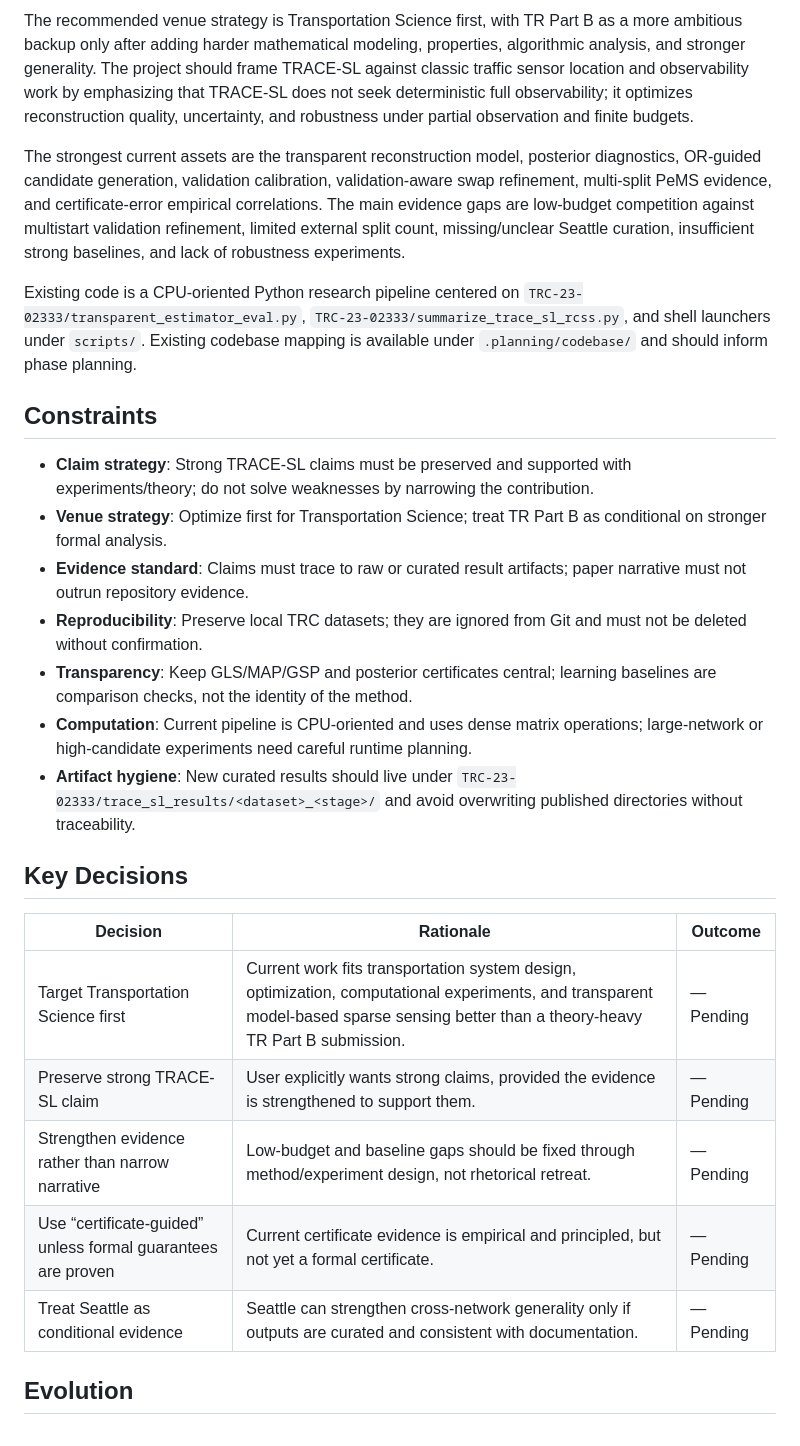
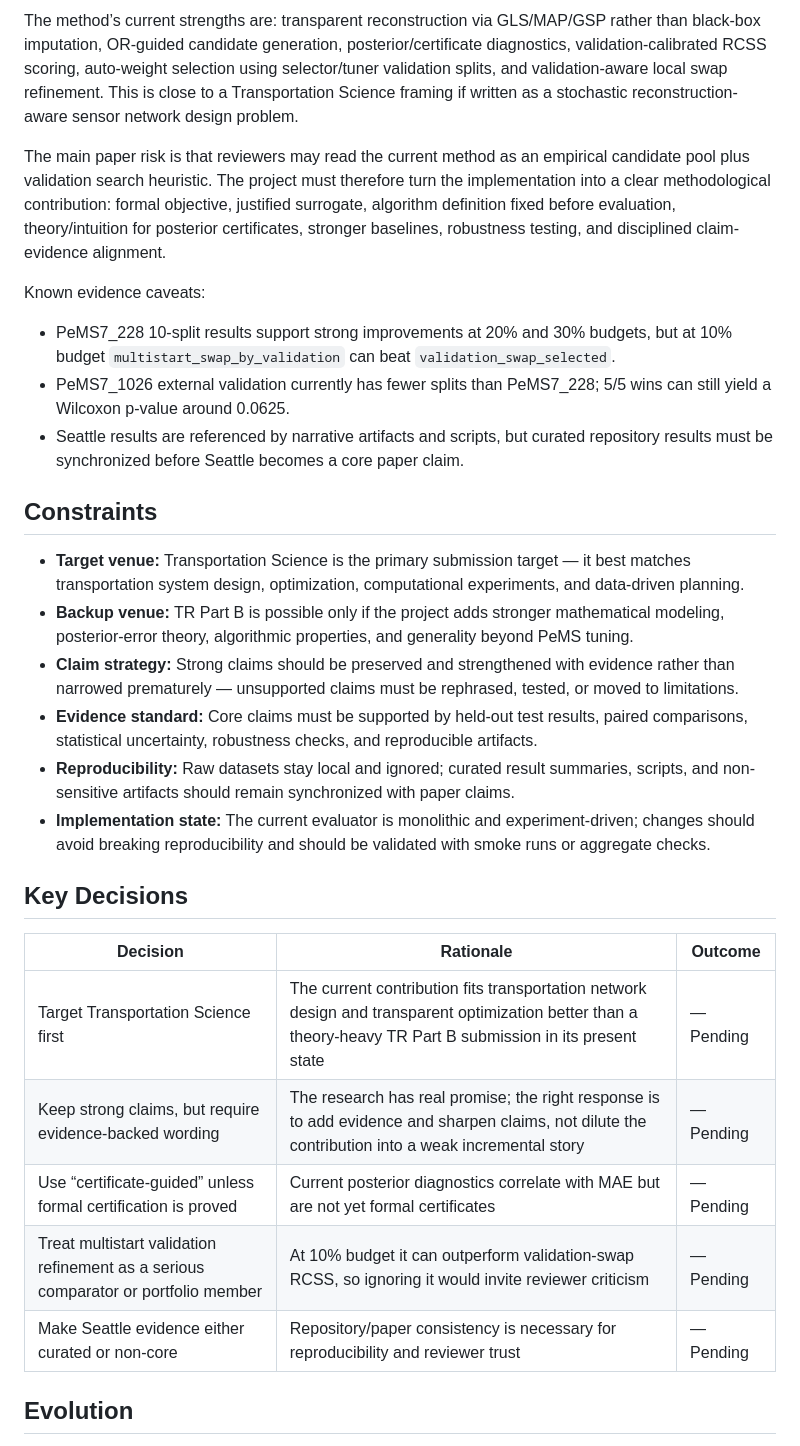
Before and after one commit to Radar-Lei/sensor_opt, a Markdown page: .planning/PROJECT.md, the part around one of its changes. GitHub-like rendering.

```diff
--- a/.planning/PROJECT.md
+++ b/.planning/PROJECT.md
@@ -46,29 +45,31 @@ The current review-style guidance judges the direction as promising but not yet
 
-The recommended venue strategy is Transportation Science first, with TR Part B as a more ambitious backup only after adding harder mathematical modeling, properties, algorithmic analysis, and stronger generality. The project should frame TRACE-SL against classic traffic sensor location and observability work by emphasizing that TRACE-SL does not seek deterministic full observability; it optimizes reconstruction quality, uncertainty, and robustness under partial observation and finite budgets.
+The method’s current strengths are: transparent reconstruction via GLS/MAP/GSP rather than black-box imputation, OR-guided candidate generation, posterior/certificate diagnostics, validation-calibrated RCSS scoring, auto-weight selection using selector/tuner validation splits, and validation-aware local swap refinement. This is close to a Transportation Science framing if written as a stochastic reconstruction-aware sensor network design problem.
 
-The strongest current assets are the transparent reconstruction model, posterior diagnostics, OR-guided candidate generation, validation calibration, validation-aware swap refinement, multi-split PeMS evidence, and certificate-error empirical correlations. The main evidence gaps are low-budget competition against multistart validation refinement, limited external split count, missing/unclear Seattle curation, insufficient strong baselines, and lack of robustness experiments.
+The main paper risk is that reviewers may read the current method as an empirical candidate pool plus validation search heuristic. The project must therefore turn the implementation into a clear methodological contribution: formal objective, justified surrogate, algorithm definition fixed before evaluation, theory/intuition for posterior certificates, stronger baselines, robustness testing, and disciplined claim-evidence alignment.
 
-Existing code is a CPU-oriented Python research pipeline centered on `TRC-23-02333/transparent_estimator_eval.py`, `TRC-23-02333/summarize_trace_sl_rcss.py`, and shell launchers under `scripts/`. Existing codebase mapping is available under `.planning/codebase/` and should inform phase planning.
+Known evidence caveats:
+- PeMS7_228 10-split results support strong improvements at 20% and 30% budgets, but at 10% budget `multistart_swap_by_validation` can beat `validation_swap_selected`.
+- PeMS7_1026 external validation currently has fewer splits than PeMS7_228; 5/5 wins can still yield a Wilcoxon p-value around 0.0625.
+- Seattle results are referenced by narrative artifacts and scripts, but curated repository results must be synchronized before Seattle becomes a core paper claim.
 
 ## Constraints
 
-- **Claim strategy**: Strong TRACE-SL claims must be preserved and supported with experiments/theory; do not solve weaknesses by narrowing the contribution.
-- **Venue strategy**: Optimize first for Transportation Science; treat TR Part B as conditional on stronger formal analysis.
-- **Evidence standard**: Claims must trace to raw or curated result artifacts; paper narrative must not outrun repository evidence.
-- **Reproducibility**: Preserve local TRC datasets; they are ignored from Git and must not be deleted without confirmation.
-- **Transparency**: Keep GLS/MAP/GSP and posterior certificates central; learning baselines are comparison checks, not the identity of the method.
-- **Computation**: Current pipeline is CPU-oriented and uses dense matrix operations; large-network or high-candidate experiments need careful runtime planning.
-- **Artifact hygiene**: New curated results should live under `TRC-23-02333/trace_sl_results/<dataset>_<stage>/` and avoid overwriting published directories without traceability.
+- **Target venue:** Transportation Science is the primary submission target — it best matches transportation system design, optimization, computational experiments, and data-driven planning.
+- **Backup venue:** TR Part B is possible only if the project adds stronger mathematical modeling, posterior-error theory, algorithmic properties, and generality beyond PeMS tuning.
+- **Claim strategy:** Strong claims should be preserved and strengthened with evidence rather than narrowed prematurely — unsupported claims must be rephrased, tested, or moved to limitations.
+- **Evidence standard:** Core claims must be supported by held-out test results, paired comparisons, statistical uncertainty, robustness checks, and reproducible artifacts.
+- **Reproducibility:** Raw datasets stay local and ignored; curated result summaries, scripts, and non-sensitive artifacts should remain synchronized with paper claims.
+- **Implementation state:** The current evaluator is monolithic and experiment-driven; changes should avoid breaking reproducibility and should be validated with smoke runs or aggregate checks.
 
 ## Key Decisions
 
 | Decision | Rationale | Outcome |
 |----------|-----------|---------|
-| Target Transportation Science first | Current work fits transportation system design, optimization, computational experiments, and transparent model-based sparse sensing better than a theory-heavy TR Part B submission. | — Pending |
-| Preserve strong TRACE-SL claim | User explicitly wants strong claims, provided the evidence is strengthened to support them. | — Pending |
-| Strengthen evidence rather than narrow narrative | Low-budget and baseline gaps should be fixed through method/experiment design, not rhetorical retreat. | — Pending |
-| Use “certificate-guided” unless formal guarantees are proven | Current certificate evidence is empirical and principled, but not yet a formal certificate. | — Pending |
-| Treat Seattle as conditional evidence | Seattle can strengthen cross-network generality only if outputs are curated and consistent with documentation. | — Pending |
+| Target Transportation Science first | The current contribution fits transportation network design and transparent optimization better than a theory-heavy TR Part B submission in its present state | — Pending |
+| Keep strong claims, but require evidence-backed wording | The research has real promise; the right response is to add evidence and sharpen claims, not dilute the contribution into a weak incremental story | — Pending |
+| Use “certificate-guided” unless formal certification is proved | Current posterior diagnostics correlate with MAE but are not yet formal certificates | — Pending |
+| Treat multistart validation refinement as a serious comparator or portfolio member | At 10% budget it can outperform validation-swap RCSS, so ignoring it would invite reviewer criticism | — Pending |
+| Make Seattle evidence either curated or non-core | Repository/paper consistency is necessary for reproducibility and reviewer trust | — Pending |
 
 ## Evolution
 
```
Also changed, not shown: other parts of .planning/PROJECT.md (+24 -25 lines).
